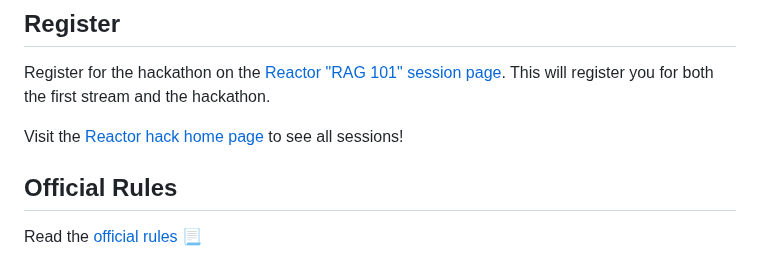
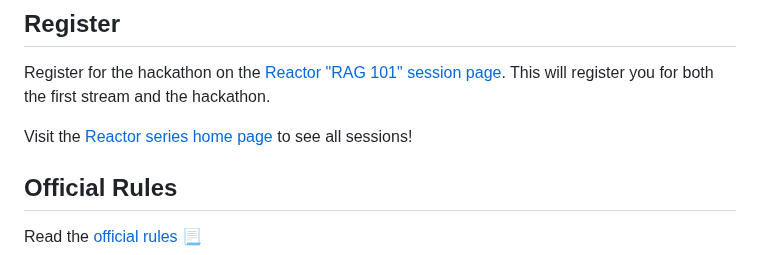
Before and after one commit to microsoft/RAG_Hack, a Markdown page: README.md, the part around the change. Rendered like a GitHub page.

Commit message:
Update registration links

```diff
--- a/README.md
+++ b/README.md
@@ -15,7 +15,7 @@ The hackathon starts on **September 3rd** and ends on **September 13th**. Join u
 
 Register for the hackathon on the [Reactor "RAG 101" session page](https://aka.ms/raghack/register). This will register you for both the first stream and the hackathon.
 
-Visit the [Reactor hack home page](https://reactor.microsoft.com/en-us/reactor/series/s-1369/) to see all sessions!
+Visit the [Reactor series home page](https://reactor.microsoft.com/en-us/reactor/series/s-1369/) to see all sessions!
 
 ## Official Rules
 
```
